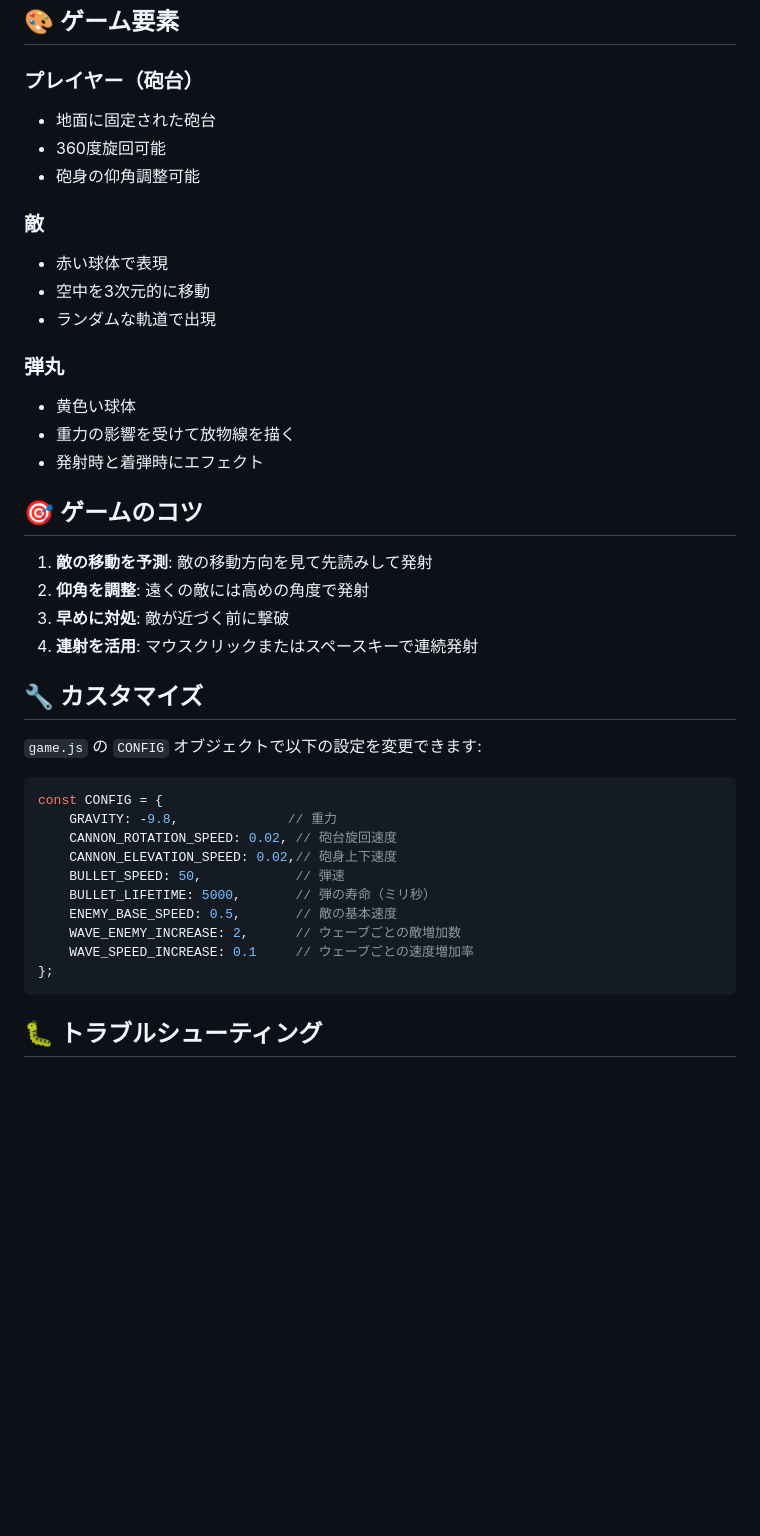
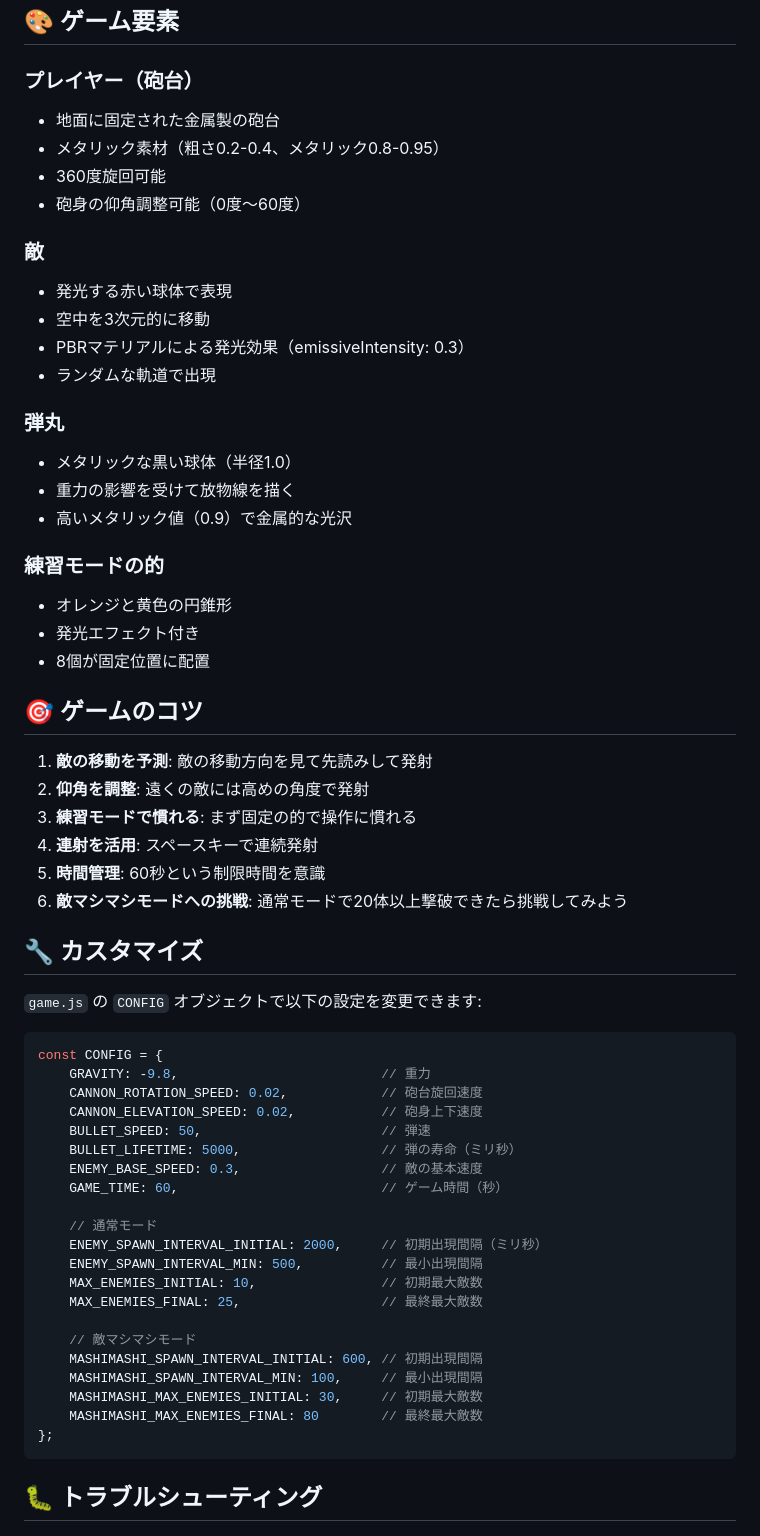
Before and after one commit to daiki1995/taihouDon, a Markdown page: README.md, the part around the change printed below. Rendered like a GitHub page; blank space fills up the shorter version.

````diff
--- a/README.md
+++ b/README.md
@@ -101,26 +128,35 @@ taihouDon/
 ## 🎨 ゲーム要素
 
 ### プレイヤー（砲台）
-- 地面に固定された砲台
+- 地面に固定された金属製の砲台
+- メタリック素材（粗さ0.2-0.4、メタリック0.8-0.95）
 - 360度旋回可能
-- 砲身の仰角調整可能
+- 砲身の仰角調整可能（0度～60度）
 
 ### 敵
-- 赤い球体で表現
+- 発光する赤い球体で表現
 - 空中を3次元的に移動
+- PBRマテリアルによる発光効果（emissiveIntensity: 0.3）
 - ランダムな軌道で出現
 
 ### 弾丸
-- 黄色い球体
+- メタリックな黒い球体（半径1.0）
 - 重力の影響を受けて放物線を描く
-- 発射時と着弾時にエフェクト
+- 高いメタリック値（0.9）で金属的な光沢
+
+### 練習モードの的
+- オレンジと黄色の円錐形
+- 発光エフェクト付き
+- 8個が固定位置に配置
 
 ## 🎯 ゲームのコツ
 
 1. **敵の移動を予測**: 敵の移動方向を見て先読みして発射
 2. **仰角を調整**: 遠くの敵には高めの角度で発射
-3. **早めに対処**: 敵が近づく前に撃破
-4. **連射を活用**: マウスクリックまたはスペースキーで連続発射
+3. **練習モードで慣れる**: まず固定の的で操作に慣れる
+4. **連射を活用**: スペースキーで連続発射
+5. **時間管理**: 60秒という制限時間を意識
+6. **敵マシマシモードへの挑戦**: 通常モードで20体以上撃破できたら挑戦してみよう
 
 ## 🔧 カスタマイズ
 
@@ -128,14 +164,25 @@ taihouDon/
 
 ```javascript
 const CONFIG = {
-    GRAVITY: -9.8,              // 重力
-    CANNON_ROTATION_SPEED: 0.02, // 砲台旋回速度
-    CANNON_ELEVATION_SPEED: 0.02,// 砲身上下速度
-    BULLET_SPEED: 50,            // 弾速
-    BULLET_LIFETIME: 5000,       // 弾の寿命（ミリ秒）
-    ENEMY_BASE_SPEED: 0.5,       // 敵の基本速度
-    WAVE_ENEMY_INCREASE: 2,      // ウェーブごとの敵増加数
-    WAVE_SPEED_INCREASE: 0.1     // ウェーブごとの速度増加率
+    GRAVITY: -9.8,                          // 重力
+    CANNON_ROTATION_SPEED: 0.02,            // 砲台旋回速度
+    CANNON_ELEVATION_SPEED: 0.02,           // 砲身上下速度
+    BULLET_SPEED: 50,                       // 弾速
+    BULLET_LIFETIME: 5000,                  // 弾の寿命（ミリ秒）
+    ENEMY_BASE_SPEED: 0.3,                  // 敵の基本速度
+    GAME_TIME: 60,                          // ゲーム時間（秒）
+
+    // 通常モード
+    ENEMY_SPAWN_INTERVAL_INITIAL: 2000,     // 初期出現間隔（ミリ秒）
+    ENEMY_SPAWN_INTERVAL_MIN: 500,          // 最小出現間隔
+    MAX_ENEMIES_INITIAL: 10,                // 初期最大敵数
+    MAX_ENEMIES_FINAL: 25,                  // 最終最大敵数
+
+    // 敵マシマシモード
+    MASHIMASHI_SPAWN_INTERVAL_INITIAL: 600, // 初期出現間隔
+    MASHIMASHI_SPAWN_INTERVAL_MIN: 100,     // 最小出現間隔
+    MASHIMASHI_MAX_ENEMIES_INITIAL: 30,     // 初期最大敵数
+    MASHIMASHI_MAX_ENEMIES_FINAL: 80        // 最終最大敵数
 };
 ```
 
````
Also changed, not shown: other parts of README.md (+50 -23 lines).
